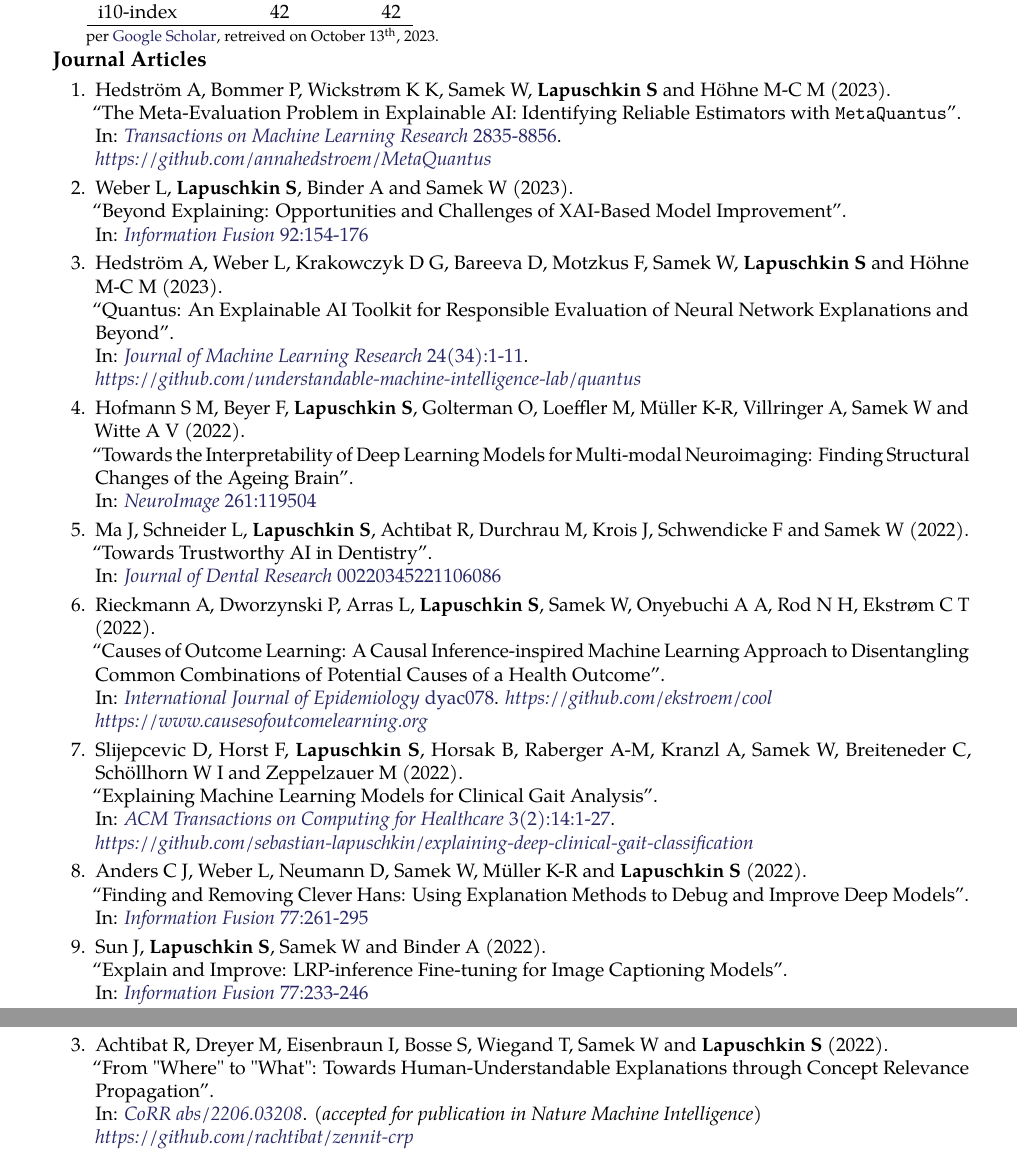
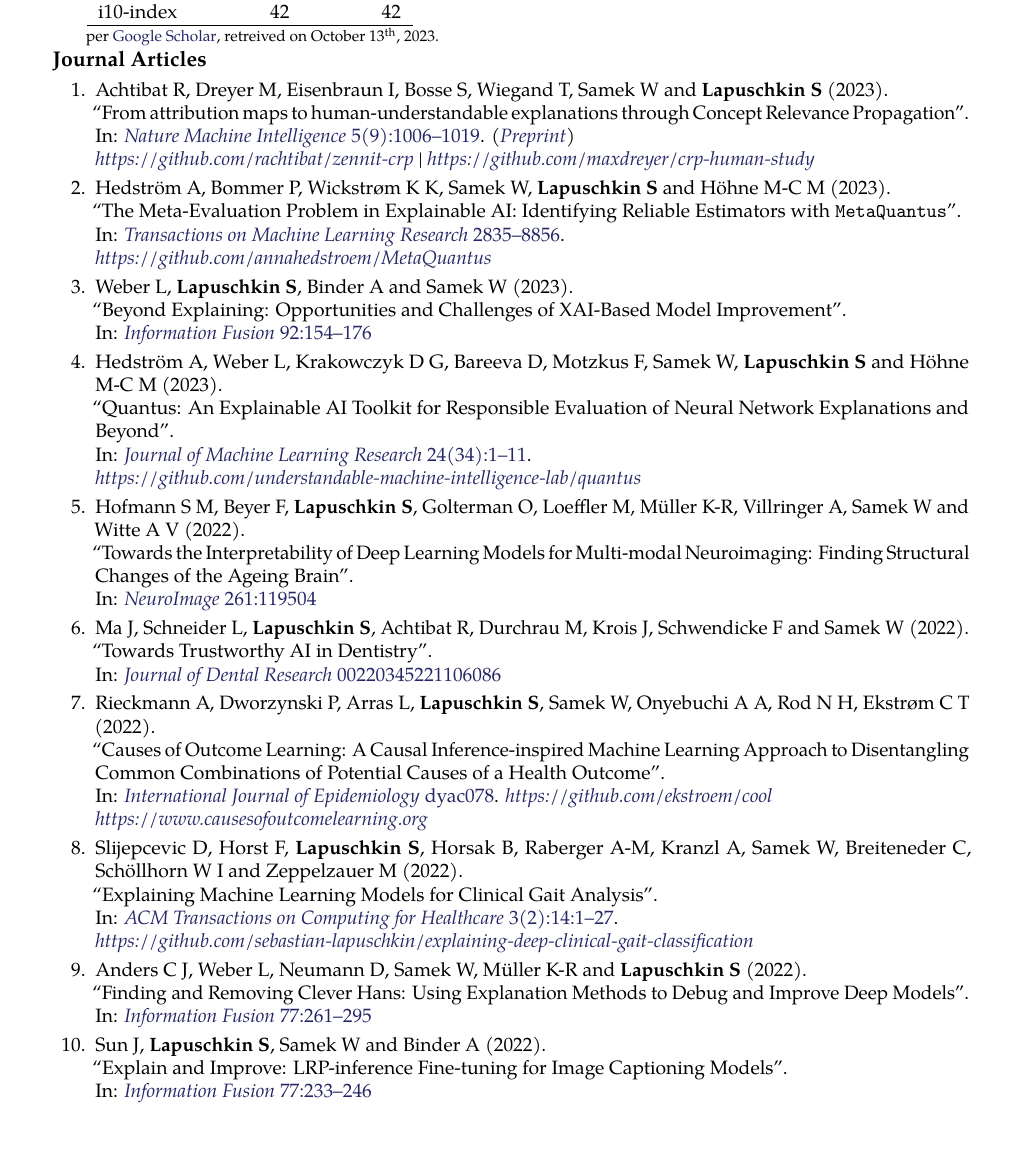
Before and after one commit to sebastian-lapuschkin-sideprojects/latex-cv, a LaTeX CV (cv.tex, which reads sections/publications-journal.tex, sections/publications-preprint.tex): two parts of pages 7 and 10 of 10 before the commit and part of page 7 of 10 after it, the two joined at a grey line, cut so that both start at the same text, the shorter picture padded with empty space. Compiled offline with pdfLaTeX.

Commit message:
CRP paper -> Nature MI

```diff
--- a/sections/publications-journal.tex
+++ b/sections/publications-journal.tex
@@ -4,11 +4,22 @@
 {
 \begin{enumerate}
 
+    \item \journalrefwnote{Achtibat R, Dreyer M, Eisenbraun I, Bosse S, Wiegand T, Samek W and \textbf{Lapuschkin S}}
+                        {2023}
+                        {From attribution maps to human-understandable explanations through Concept Relevance Propagation}
+                        {Nature Machine Intelligence}
+                        {5(9):1006--1019}
+                        {https://doi.org/10.1038/s42256-023-00711-8}
+                        {(\href{https://arxiv.org/abs/2206.03208}{Preprint})\\
+                            \href{https://github.com/rachtibat/zennit-crp}{https://github.com/rachtibat/zennit-crp} |
+                            \href{https://github.com/maxdreyer/crp-human-study}{https://github.com/maxdreyer/crp-human-study}
+                        }
+
     \item \journalrefwnote{Hedström A, Bommer P, Wickstr{\o}m K K, Samek W, \textbf{Lapuschkin S} and Höhne M-C M}
                         {2023}
                         {The Meta-Evaluation Problem in Explainable AI: Identifying Reliable Estimators with \texttt{MetaQuantus}}
                         {Transactions on Machine Learning Research}
-                        {2835-8856}
+                        {2835--8856}
                         {https://openreview.net/forum?id=j3FK00HyfU}
                         {\\\href{https://github.com/annahedstroem/MetaQuantus}{https://github.com/annahedstroem/MetaQuantus}}
 
@@ -105,7 +116,7 @@
                         {2020}
                         {Explaining Automated Gender Classification of Human Gait}
                         {Gait \& Posture}
-                        {81(S1):159-160}
+                        {81(S1):159--160}
                         {https://doi.org/10.1016/j.gaitpost.2020.07.114}
 
     \item \journalref{H\"agele M, Seegerer P, \textbf{Lapuschkin S}, Bockmayr M, Samek W, Klauschen F, M\"uller K-R and Binder A}
@@ -157,14 +168,14 @@
                         {2016}
                         {Interpretable Deep Neural Networks for Single-Trial EEG Classification}
                         {Journal of Neuroscience Methods}
-                        {274:141-145}
+                        {274:141--145}
                         {https://doi.org/10.1016/j.jneumeth.2016.10.008}
 
     \item \journalrefwnote{\textbf{Lapuschkin S}, Binder A, Montavon G, M\"uller K-R and Samek W}
                         {2016}
                         {The Layer-wise Relevance Propagation Toolbox for Artificial Neural Networks}
                         {Journal of Machine Learning Research}
-                        {17(114):1-5}
+                        {17(114):1--5}
                         {http://www.jmlr.org/papers/v17/15-618.html}
                         {\href{https://github.com/sebastian-lapuschkin/lrp_toolbox}{https://github.com/sebastian-lapuschkin/lrp\_toolbox}}
 
--- a/sections/publications-preprint.tex
+++ b/sections/publications-preprint.tex
@@ -16,13 +16,6 @@
                         {CoRR abs/2303.06365}
                         {https://arxiv.org/abs/2303.06365}
                         {(accepted for publication in Pattern Recognition)\\ \href{https://github.com/jvielhaben/DFT-LRP}{https://github.com/jvielhaben/DFT-LRP}}
-
-        \item \preprintrefwnote{Achtibat R, Dreyer M, Eisenbraun I, Bosse S, Wiegand T, Samek W and \textbf{Lapuschkin S}}
-                        {2022}
-                        {From "Where" to "What": Towards Human-Understandable Explanations through Concept Relevance Propagation}
-                        {CoRR abs/2206.03208}
-                        {https://arxiv.org/abs/2206.03208}
-                        {(accepted for publication in Nature Machine Intelligence)\\ \href{https://github.com/rachtibat/zennit-crp}{https://github.com/rachtibat/zennit-crp}}
 
         \item \preprintref{Gerstenberger M, \textbf{Lapuschkin S}, Eisert P and Bosse S}
                             {2022}
```
Also changed, not shown: sections/publications-journal.tex (16 more changed lines).
